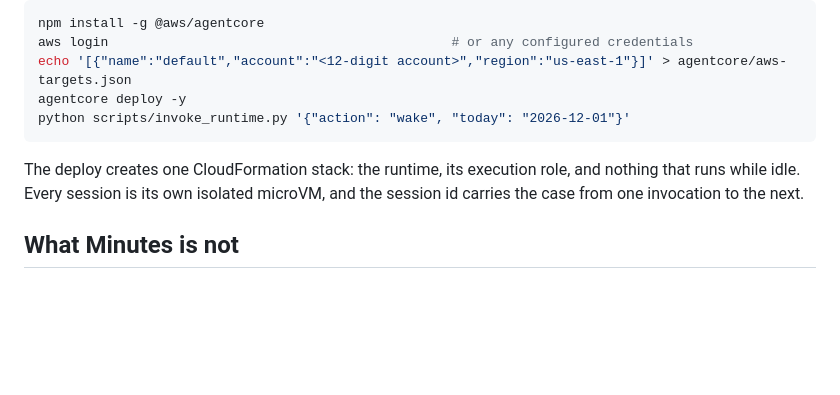
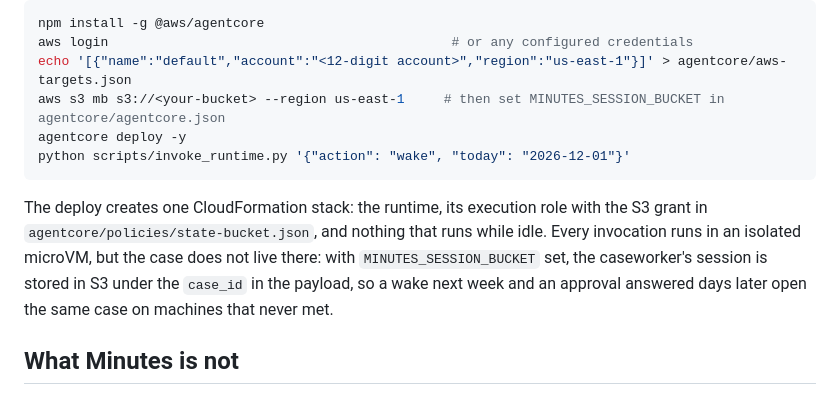
Before and after one commit to N-45div/Minutes, a Markdown page: README.md, the part around the change. GitHub-like rendering; blank space fills up the shorter version.

Commit message:
docs: the state bucket in the deploy steps

````diff
--- a/README.md
+++ b/README.md
@@ -125,11 +125,12 @@ Anything other than an explicit approval is a decline, and a decline is recorded
 npm install -g @aws/agentcore
 aws login                                            # or any configured credentials
 echo '[{"name":"default","account":"<12-digit account>","region":"us-east-1"}]' > agentcore/aws-targets.json
+aws s3 mb s3://<your-bucket> --region us-east-1     # then set MINUTES_SESSION_BUCKET in agentcore/agentcore.json
 agentcore deploy -y
 python scripts/invoke_runtime.py '{"action": "wake", "today": "2026-12-01"}'
 ```
 
-The deploy creates one CloudFormation stack: the runtime, its execution role, and nothing that runs while idle. Every session is its own isolated microVM, and the session id carries the case from one invocation to the next.
+The deploy creates one CloudFormation stack: the runtime, its execution role with the S3 grant in `agentcore/policies/state-bucket.json`, and nothing that runs while idle. Every invocation runs in an isolated microVM, but the case does not live there: with `MINUTES_SESSION_BUCKET` set, the caseworker's session is stored in S3 under the `case_id` in the payload, so a wake next week and an approval answered days later open the same case on machines that never met.
 
 ## What Minutes is not
 
````
